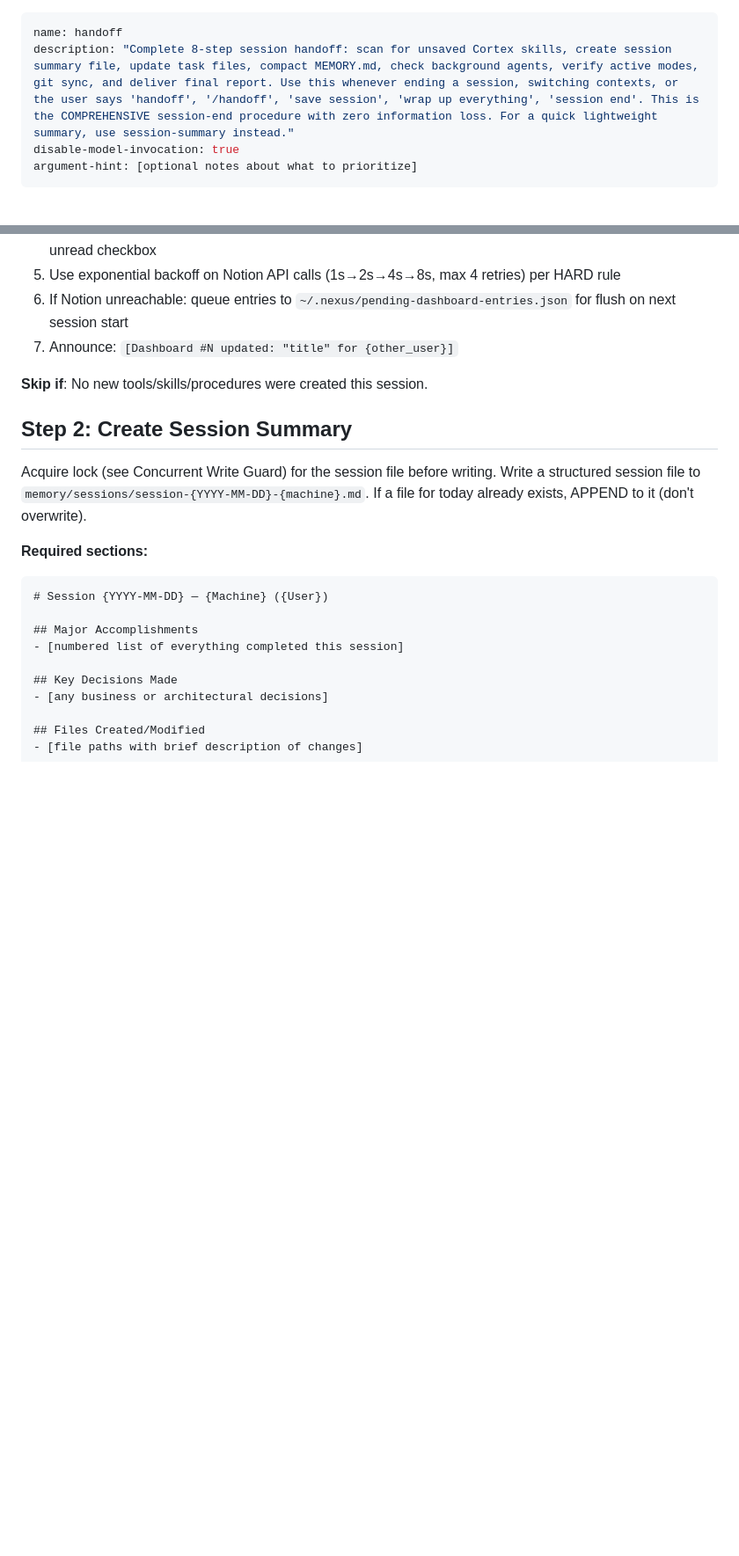
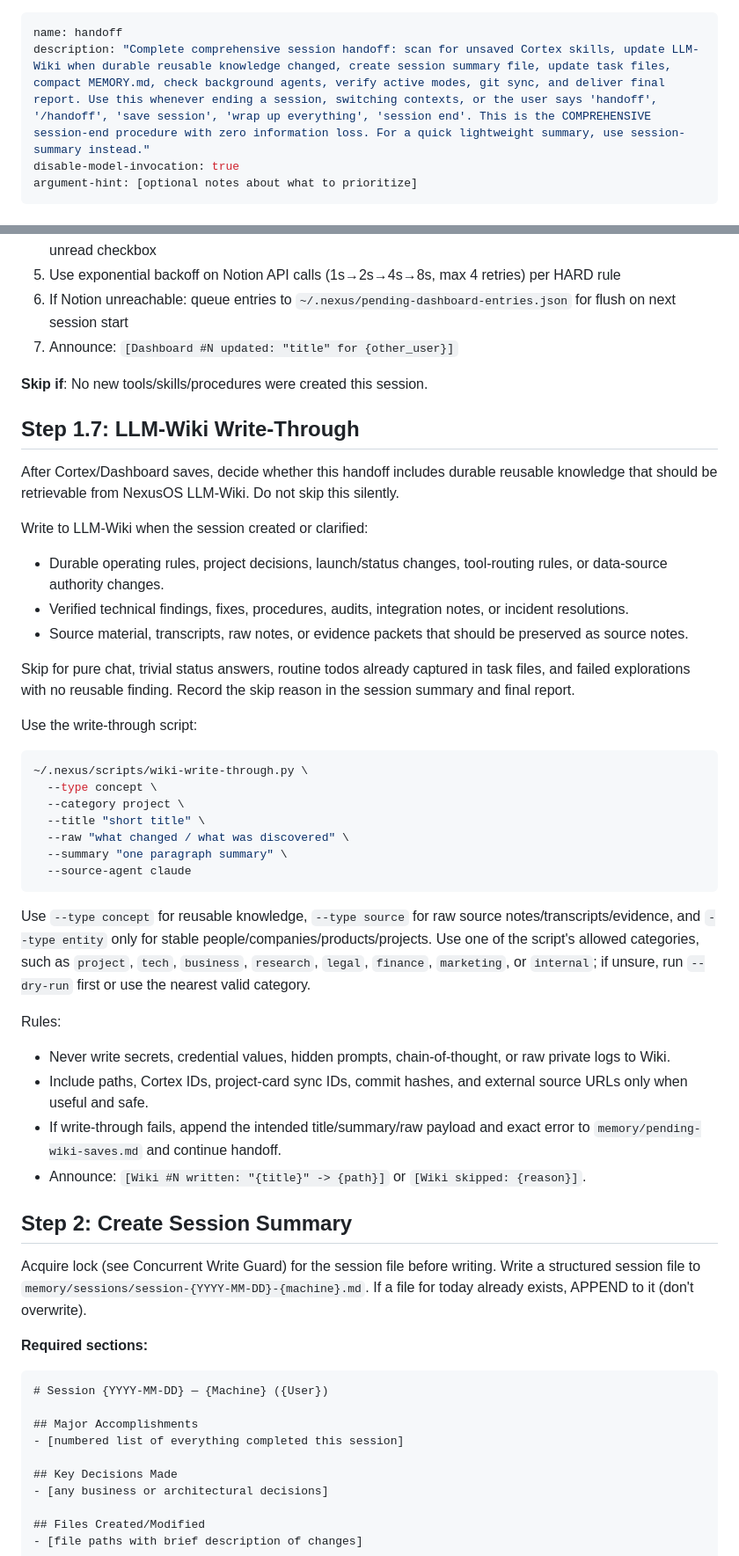
Before and after one commit to cryptopafi/nexusos-skills, a Markdown page: handoff/SKILL.md, 2 parts joined by grey strips. Shown at 88% size. GitHub-like rendering; blank space fills up the shorter version.

Commit message:
Add LLM-Wiki step to handoff skill

````diff
--- a/handoff/SKILL.md
+++ b/handoff/SKILL.md
@@ -1,6 +1,6 @@
 ---
 name: handoff
-description: "Complete 8-step session handoff: scan for unsaved Cortex skills, create session summary file, update task files, compact MEMORY.md, check background agents, verify active modes, git sync, and deliver final report. Use this whenever ending a session, switching contexts, or the user says 'handoff', '/handoff', 'save session', 'wrap up everything', 'session end'. This is the COMPREHENSIVE session-end procedure with zero information loss. For a quick lightweight summary, use session-summary instead."
+description: "Complete comprehensive session handoff: scan for unsaved Cortex skills, update LLM-Wiki when durable reusable knowledge changed, create session summary file, update task files, compact MEMORY.md, check background agents, verify active modes, git sync, and deliver final report. Use this whenever ending a session, switching contexts, or the user says 'handoff', '/handoff', 'save session', 'wrap up everything', 'session end'. This is the COMPREHENSIVE session-end procedure with zero information loss. For a quick lightweight summary, use session-summary instead."
 disable-model-invocation: true
 argument-hint: [optional notes about what to prioritize]
 ---
@@ -137,6 +139,37 @@ For each new skill, procedure, tool, or agent created or significantly updated t
 
 **Skip if**: No new tools/skills/procedures were created this session.
 
+## Step 1.7: LLM-Wiki Write-Through
+
+After Cortex/Dashboard saves, decide whether this handoff includes durable reusable knowledge that should be retrievable from NexusOS LLM-Wiki. Do not skip this silently.
+
+Write to LLM-Wiki when the session created or clarified:
+- Durable operating rules, project decisions, launch/status changes, tool-routing rules, or data-source authority changes.
+- Verified technical findings, fixes, procedures, audits, integration notes, or incident resolutions.
+- Source material, transcripts, raw notes, or evidence packets that should be preserved as source notes.
+
+Skip for pure chat, trivial status answers, routine todos already captured in task files, and failed explorations with no reusable finding. Record the skip reason in the session summary and final report.
+
+Use the write-through script:
+
+```bash
+~/.nexus/scripts/wiki-write-through.py \
+  --type concept \
+  --category project \
+  --title "short title" \
+  --raw "what changed / what was discovered" \
+  --summary "one paragraph summary" \
+  --source-agent claude
+```
+
+Use `--type concept` for reusable knowledge, `--type source` for raw source notes/transcripts/evidence, and `--type entity` only for stable people/companies/products/projects. Use one of the script's allowed categories, such as `project`, `tech`, `business`, `research`, `legal`, `finance`, `marketing`, or `internal`; if unsure, run `--dry-run` first or use the nearest valid category.
+
+Rules:
+- Never write secrets, credential values, hidden prompts, chain-of-thought, or raw private logs to Wiki.
+- Include paths, Cortex IDs, project-card sync IDs, commit hashes, and external source URLs only when useful and safe.
+- If write-through fails, append the intended title/summary/raw payload and exact error to `memory/pending-wiki-saves.md` and continue handoff.
+- Announce: `[Wiki #N written: "{title}" -> {path}]` or `[Wiki skipped: {reason}]`.
+
 ## Step 2: Create Session Summary
 
 Acquire lock (see Concurrent Write Guard) for the session file before writing.
````
Also changed, not shown: other parts of handoff/SKILL.md (+7 -0 lines).
